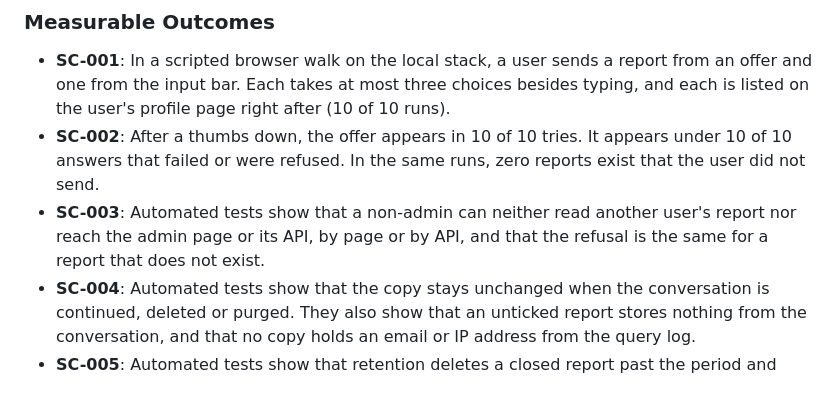
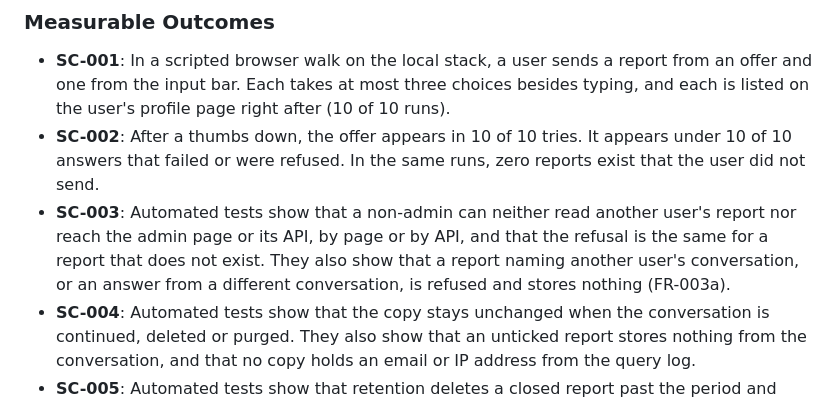
Before and after one commit to lucasflores/indico-assistant, a Markdown page: specs/021-issue-reports/spec.md, the part around the change. GitHub-like rendering.

Commit message:
spec(021): SC-003 tests the conversation ownership check (FR-003a)
Co-Authored-By: Claude Opus 5.5 <noreply@anthropic.com>

```diff
--- a/specs/021-issue-reports/spec.md
+++ b/specs/021-issue-reports/spec.md
@@ -275,7 +275,9 @@ No report exists until Send is pressed.
 - **SC-002**: After a thumbs down, the offer appears in 10 of 10 tries. It appears under 10 of 10 answers that failed
   or were refused. In the same runs, zero reports exist that the user did not send.
 - **SC-003**: Automated tests show that a non-admin can neither read another user's report nor reach the admin page
-  or its API, by page or by API, and that the refusal is the same for a report that does not exist.
+  or its API, by page or by API, and that the refusal is the same for a report that does not exist. They also
+  show that a report naming another user's conversation, or an answer from a different conversation, is refused
+  and stores nothing (FR-003a).
 - **SC-004**: Automated tests show that the copy stays unchanged when the conversation is continued, deleted or
   purged. They also show that an unticked report stores nothing from the conversation, and that no copy holds an
   email or IP address from the query log.
```
